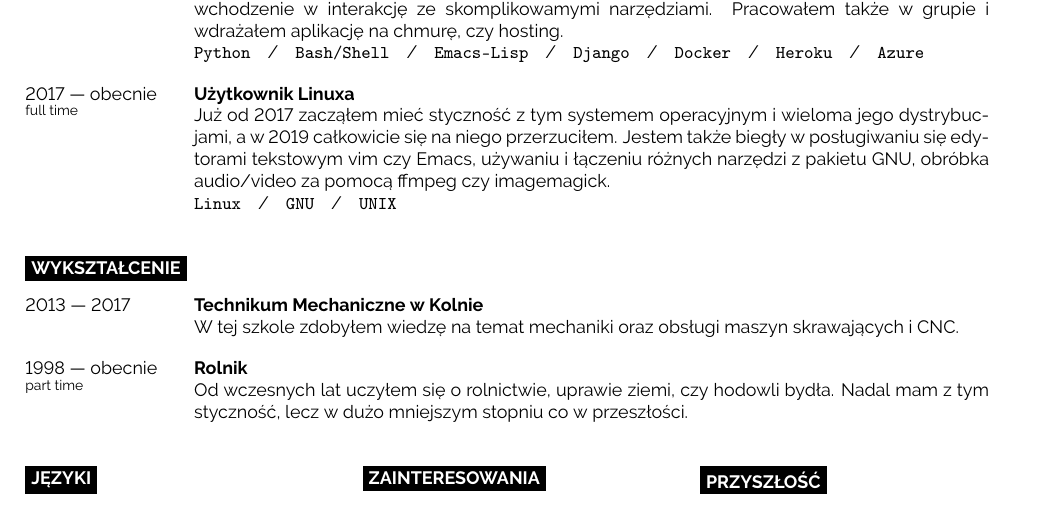
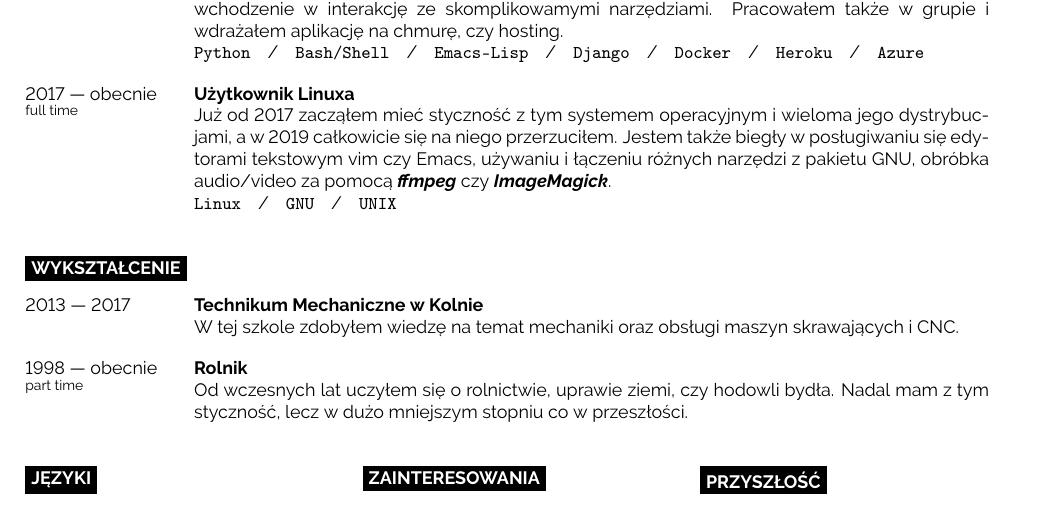
Before and after one commit to zadca123/zadca123.github.io, a LaTeX CV (CV/main.tex): part of the page, cut so that both start at the same text. Compiled offline with pdfLaTeX.

Commit message:
adding some italic bold

```diff
--- a/CV/main.tex
+++ b/CV/main.tex
@@ -114,7 +114,7 @@
     {2017 --- obecnie\\\footnotesize{full time}}
     {Użytkownik Linuxa}
     {}
-    {Już od 2017 zacząłem mieć styczność z tym systemem operacyjnym i wieloma jego dystrybucjami, a w 2019 całkowicie się na niego przerzuciłem. Jestem także biegły w posługiwaniu się edytorami tekstowym vim czy Emacs, używaniu i łączeniu różnych narzędzi z pakietu GNU, obróbka audio/video za pomocą ffmpeg czy imagemagick.\\ \texttt{Linux}\slashsep\texttt{GNU}\slashsep\texttt{UNIX}}
+    {Już od 2017 zacząłem mieć styczność z tym systemem operacyjnym i wieloma jego dystrybucjami, a w 2019 całkowicie się na niego przerzuciłem. Jestem także biegły w posługiwaniu się edytorami tekstowym vim czy Emacs, używaniu i łączeniu różnych narzędzi z pakietu GNU, obróbka audio/video za pomocą \textbf{\textit{ffmpeg}} czy \textbf{\textit{ImageMagick}}.\\ \texttt{Linux}\slashsep\texttt{GNU}\slashsep\texttt{UNIX}}
 \end{entrylist}
 
 %----------------------------------------------------------------------------------------
```
Also changed, not shown: CV/main.pdf.
